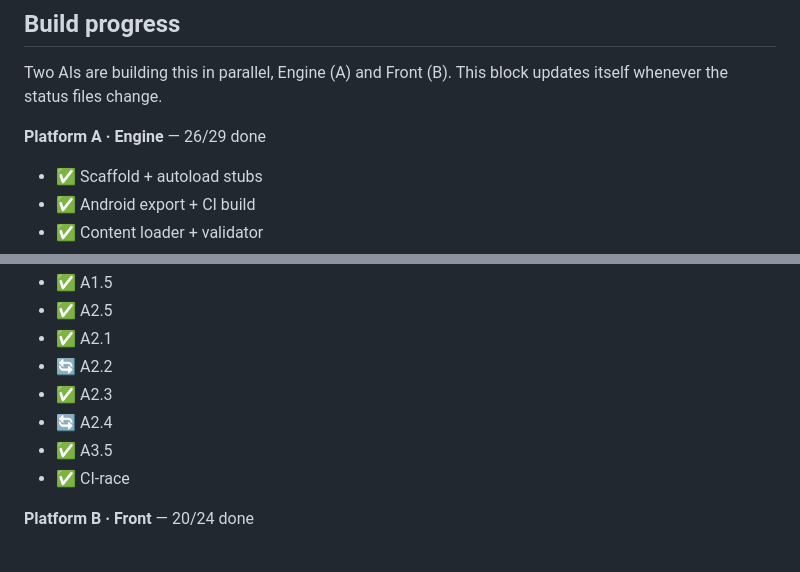
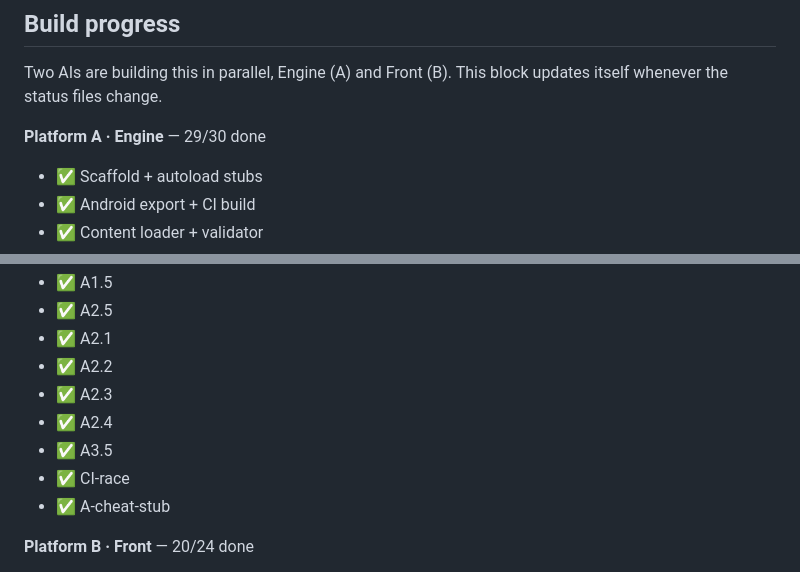
Before and after one commit to manofwhitebrown/Platform-Zero, a Markdown page: README.md, 2 parts joined by grey strips. Drawn GitHub-style.

Commit message:
[bot] update README status [skip ci]

```diff
--- a/README.md
+++ b/README.md
@@ -21,7 +21,7 @@ Open **Actions → build**, pick the latest green run, and download the **platfo
 Two AIs are building this in parallel, Engine (A) and Front (B). This block updates itself whenever the status files change.
 
 <!-- STATUS:START -->
-**Platform A · Engine** — 26/29 done
+**Platform A · Engine** — 29/30 done
 
 - ✅ Scaffold + autoload stubs
 - ✅ Android export + CI build
@@ -48,11 +48,12 @@ Two AIs are building this in parallel, Engine (A) and Front (B). This block upda
 - ✅ A1.5
 - ✅ A2.5
 - ✅ A2.1
-- 🔄 A2.2
+- ✅ A2.2
 - ✅ A2.3
-- 🔄 A2.4
+- ✅ A2.4
 - ✅ A3.5
 - ✅ CI-race
+- ✅ A-cheat-stub
 
 **Platform B · Front** — 20/24 done
 
```
